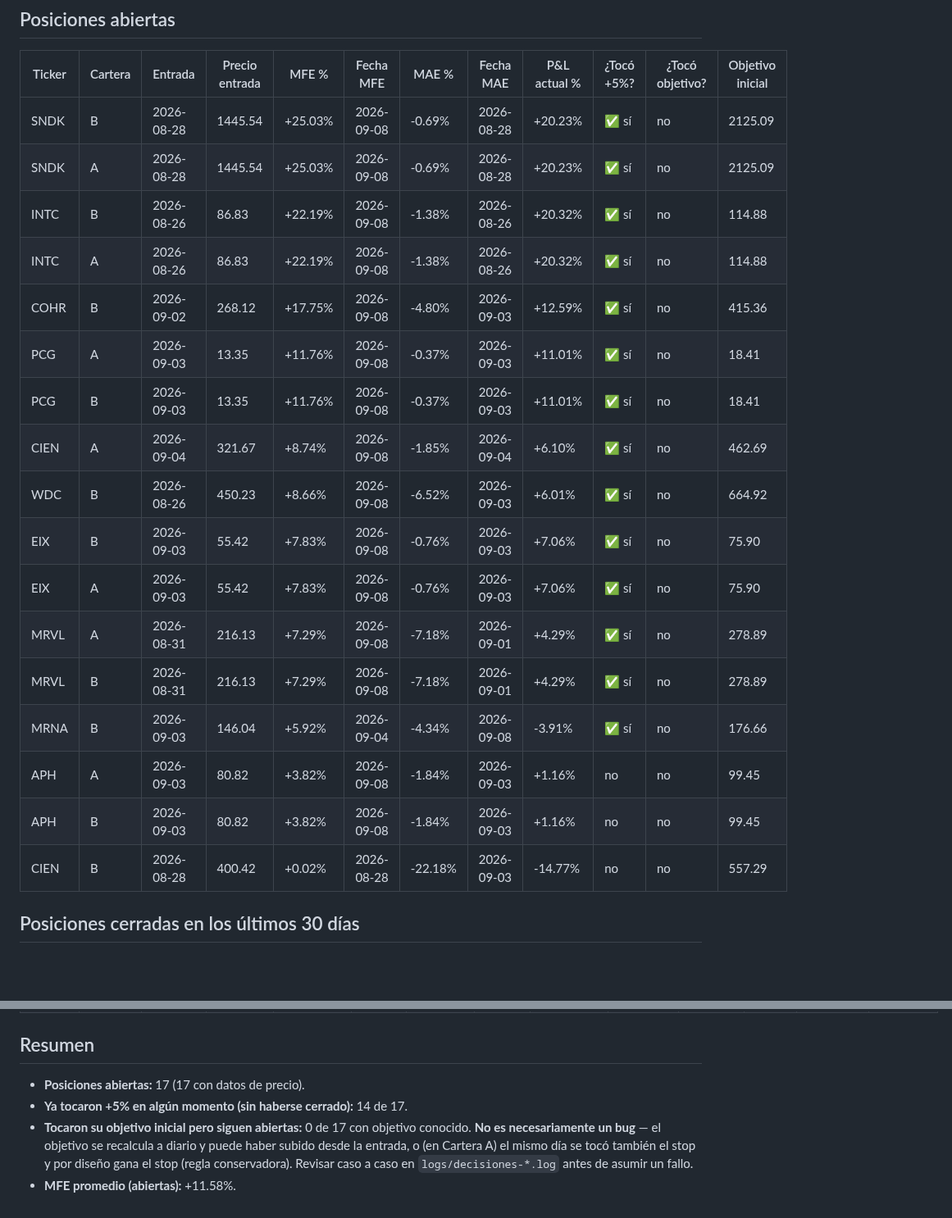
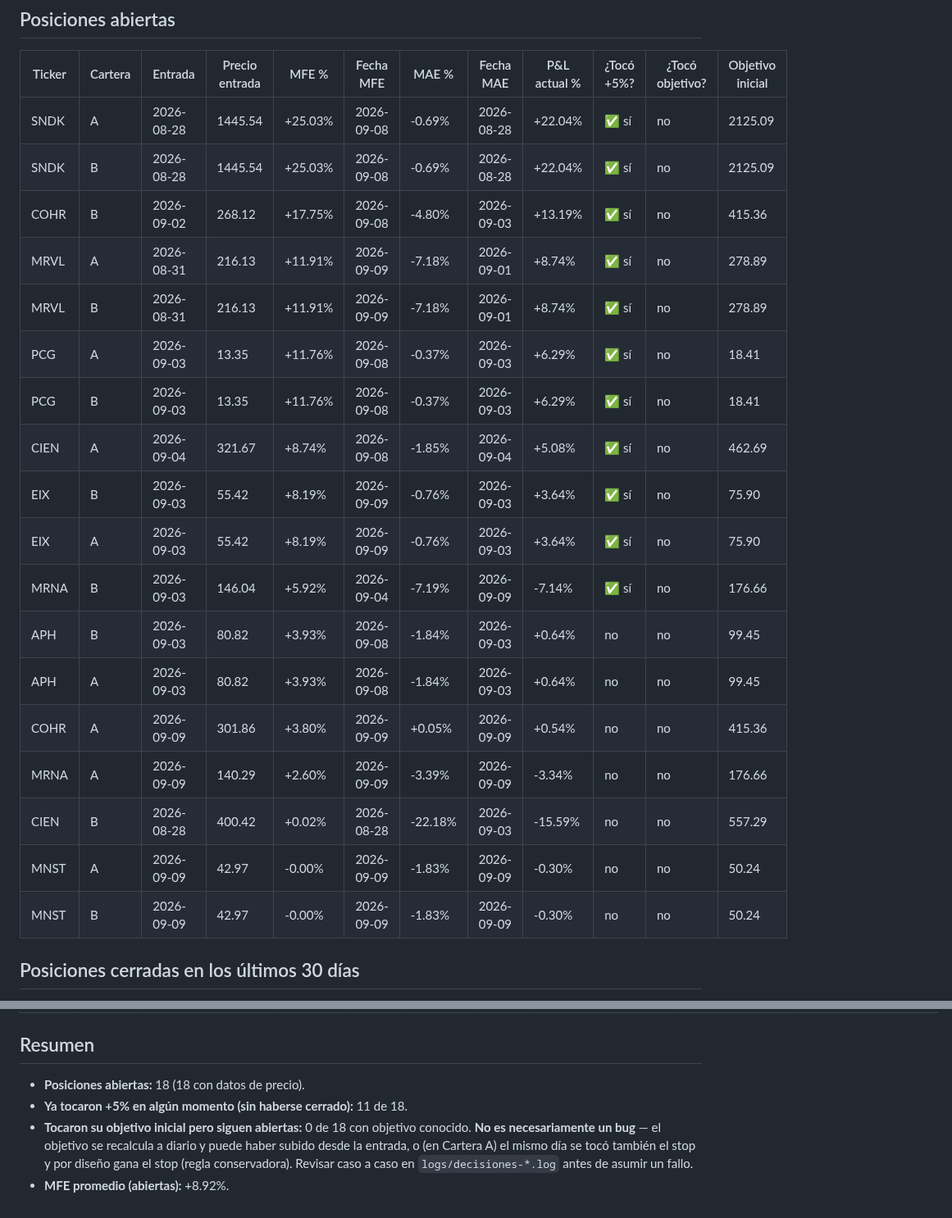
Before and after one commit to sebas1331/centinela-sp500, a Markdown page: reportes/mfe_actual.md, 2 parts joined by grey strips. Shown at 82% size. Drawn GitHub-style; blank space fills up the shorter version.

Commit message:
análisis MFE/MAE de posiciones [skip ci]
run: 34403706504 | workflow: Escaneo post-cierre | resultado: procesado

```diff
--- a/reportes/mfe_actual.md
+++ b/reportes/mfe_actual.md
@@ -10,23 +10,24 @@ _Generado 2026-09-08 18:01 ET_
 
 | Ticker | Cartera | Entrada | Precio entrada | MFE % | Fecha MFE | MAE % | Fecha MAE | P&L actual % | ¿Tocó +5%? | ¿Tocó objetivo? | Objetivo inicial |
 |---|---|---|---|---|---|---|---|---|---|---|---|
-| SNDK | B | 2026-08-28 | 1445.54 | +25.03% | 2026-09-08 | -0.69% | 2026-08-28 | +20.23% | ✅ sí | no | 2125.09 |
-| SNDK | A | 2026-08-28 | 1445.54 | +25.03% | 2026-09-08 | -0.69% | 2026-08-28 | +20.23% | ✅ sí | no | 2125.09 |
-| INTC | B | 2026-08-26 | 86.83 | +22.19% | 2026-09-08 | -1.38% | 2026-08-26 | +20.32% | ✅ sí | no | 114.88 |
-| INTC | A | 2026-08-26 | 86.83 | +22.19% | 2026-09-08 | -1.38% | 2026-08-26 | +20.32% | ✅ sí | no | 114.88 |
-| COHR | B | 2026-09-02 | 268.12 | +17.75% | 2026-09-08 | -4.80% | 2026-09-03 | +12.59% | ✅ sí | no | 415.36 |
-| PCG | A | 2026-09-03 | 13.35 | +11.76% | 2026-09-08 | -0.37% | 2026-09-03 | +11.01% | ✅ sí | no | 18.41 |
-| PCG | B | 2026-09-03 | 13.35 | +11.76% | 2026-09-08 | -0.37% | 2026-09-03 | +11.01% | ✅ sí | no | 18.41 |
-| CIEN | A | 2026-09-04 | 321.67 | +8.74% | 2026-09-08 | -1.85% | 2026-09-04 | +6.10% | ✅ sí | no | 462.69 |
-| WDC | B | 2026-08-26 | 450.23 | +8.66% | 2026-09-08 | -6.52% | 2026-09-03 | +6.01% | ✅ sí | no | 664.92 |
-| EIX | B | 2026-09-03 | 55.42 | +7.83% | 2026-09-08 | -0.76% | 2026-09-03 | +7.06% | ✅ sí | no | 75.90 |
-| EIX | A | 2026-09-03 | 55.42 | +7.83% | 2026-09-08 | -0.76% | 2026-09-03 | +7.06% | ✅ sí | no | 75.90 |
-| MRVL | A | 2026-08-31 | 216.13 | +7.29% | 2026-09-08 | -7.18% | 2026-09-01 | +4.29% | ✅ sí | no | 278.89 |
-| MRVL | B | 2026-08-31 | 216.13 | +7.29% | 2026-09-08 | -7.18% | 2026-09-01 | +4.29% | ✅ sí | no | 278.89 |
-| MRNA | B | 2026-09-03 | 146.04 | +5.92% | 2026-09-04 | -4.34% | 2026-09-08 | -3.91% | ✅ sí | no | 176.66 |
-| APH | A | 2026-09-03 | 80.82 | +3.82% | 2026-09-08 | -1.84% | 2026-09-03 | +1.16% | no | no | 99.45 |
-| APH | B | 2026-09-03 | 80.82 | +3.82% | 2026-09-08 | -1.84% | 2026-09-03 | +1.16% | no | no | 99.45 |
-| CIEN | B | 2026-08-28 | 400.42 | +0.02% | 2026-08-28 | -22.18% | 2026-09-03 | -14.77% | no | no | 557.29 |
+| SNDK | A | 2026-08-28 | 1445.54 | +25.03% | 2026-09-08 | -0.69% | 2026-08-28 | +22.04% | ✅ sí | no | 2125.09 |
+| SNDK | B | 2026-08-28 | 1445.54 | +25.03% | 2026-09-08 | -0.69% | 2026-08-28 | +22.04% | ✅ sí | no | 2125.09 |
+| COHR | B | 2026-09-02 | 268.12 | +17.75% | 2026-09-08 | -4.80% | 2026-09-03 | +13.19% | ✅ sí | no | 415.36 |
+| MRVL | A | 2026-08-31 | 216.13 | +11.91% | 2026-09-09 | -7.18% | 2026-09-01 | +8.74% | ✅ sí | no | 278.89 |
+| MRVL | B | 2026-08-31 | 216.13 | +11.91% | 2026-09-09 | -7.18% | 2026-09-01 | +8.74% | ✅ sí | no | 278.89 |
+| PCG | A | 2026-09-03 | 13.35 | +11.76% | 2026-09-08 | -0.37% | 2026-09-03 | +6.29% | ✅ sí | no | 18.41 |
+| PCG | B | 2026-09-03 | 13.35 | +11.76% | 2026-09-08 | -0.37% | 2026-09-03 | +6.29% | ✅ sí | no | 18.41 |
+| CIEN | A | 2026-09-04 | 321.67 | +8.74% | 2026-09-08 | -1.85% | 2026-09-04 | +5.08% | ✅ sí | no | 462.69 |
+| EIX | B | 2026-09-03 | 55.42 | +8.19% | 2026-09-09 | -0.76% | 2026-09-03 | +3.64% | ✅ sí | no | 75.90 |
+| EIX | A | 2026-09-03 | 55.42 | +8.19% | 2026-09-09 | -0.76% | 2026-09-03 | +3.64% | ✅ sí | no | 75.90 |
+| MRNA | B | 2026-09-03 | 146.04 | +5.92% | 2026-09-04 | -7.19% | 2026-09-09 | -7.14% | ✅ sí | no | 176.66 |
+| APH | B | 2026-09-03 | 80.82 | +3.93% | 2026-09-08 | -1.84% | 2026-09-03 | +0.64% | no | no | 99.45 |
+| APH | A | 2026-09-03 | 80.82 | +3.93% | 2026-09-08 | -1.84% | 2026-09-03 | +0.64% | no | no | 99.45 |
+| COHR | A | 2026-09-09 | 301.86 | +3.80% | 2026-09-09 | +0.05% | 2026-09-09 | +0.54% | no | no | 415.36 |
+| MRNA | A | 2026-09-09 | 140.29 | +2.60% | 2026-09-09 | -3.39% | 2026-09-09 | -3.34% | no | no | 176.66 |
+| CIEN | B | 2026-08-28 | 400.42 | +0.02% | 2026-08-28 | -22.18% | 2026-09-03 | -15.59% | no | no | 557.29 |
+| MNST | A | 2026-09-09 | 42.97 | -0.00% | 2026-09-09 | -1.83% | 2026-09-09 | -0.30% | no | no | 50.24 |
+| MNST | B | 2026-09-09 | 42.97 | -0.00% | 2026-09-09 | -1.83% | 2026-09-09 | -0.30% | no | no | 50.24 |
 
 ## Posiciones cerradas en los últimos 30 días
 
@@ -119,7 +123,7 @@ _El MFE/MAE de las cerradas cubre TODO el período desde la entrada hasta hoy (n
 
 ## Resumen
 
-- **Posiciones abiertas:** 17 (17 con datos de precio).
-- **Ya tocaron +5% en algún momento (sin haberse cerrado):** 14 de 17.
-- **Tocaron su objetivo inicial pero siguen abiertas:** 0 de 17 con objetivo conocido. **No es necesariamente un bug** — el objetivo se recalcula a diario y puede haber subido desde la entrada, o (en Cartera A) el mismo día se tocó también el stop y por diseño gana el stop (regla conservadora). Revisar caso a caso en `logs/decisiones-*.log` antes de asumir un fallo.
-- **MFE promedio (abiertas):** +11.58%.
+- **Posiciones abiertas:** 18 (18 con datos de precio).
+- **Ya tocaron +5% en algún momento (sin haberse cerrado):** 11 de 18.
+- **Tocaron su objetivo inicial pero siguen abiertas:** 0 de 18 con objetivo conocido. **No es necesariamente un bug** — el objetivo se recalcula a diario y puede haber subido desde la entrada, o (en Cartera A) el mismo día se tocó también el stop y por diseño gana el stop (regla conservadora). Revisar caso a caso en `logs/decisiones-*.log` antes de asumir un fallo.
+- **MFE promedio (abiertas):** +8.92%.
```
Also changed, not shown: other parts of reportes/mfe_actual.md (+86 -83 lines).
